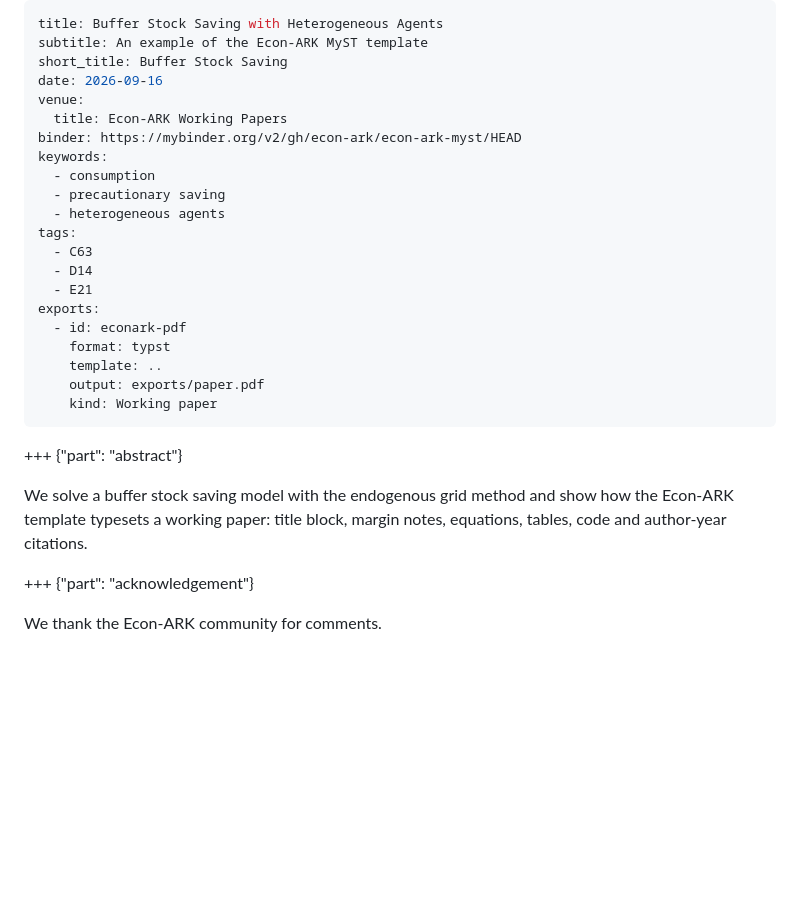
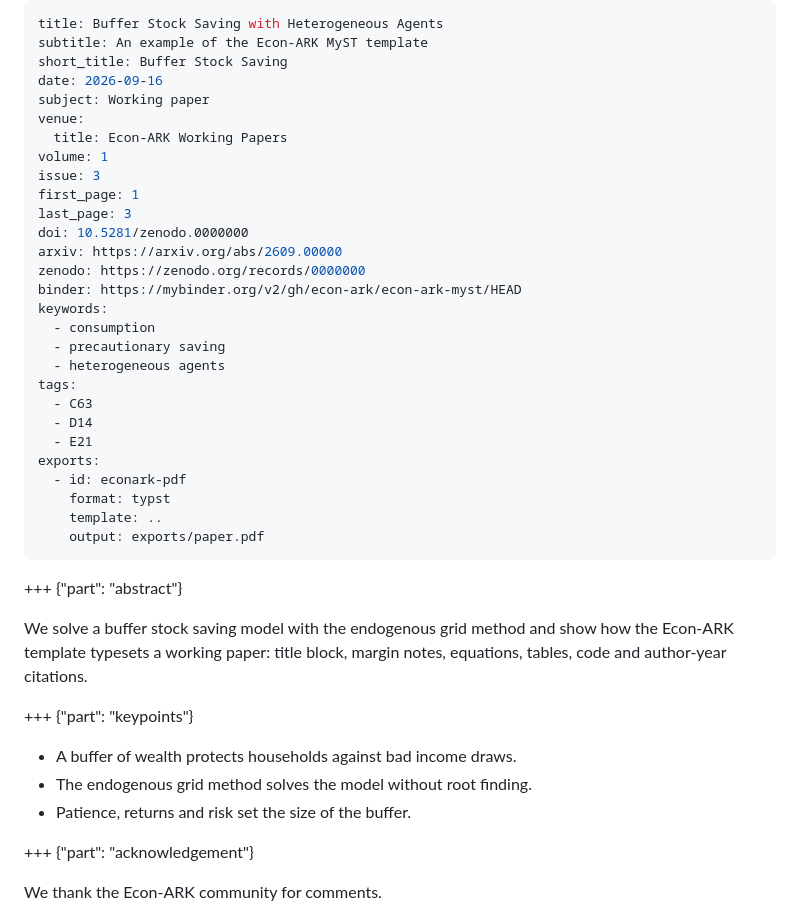
Before and after one commit to econ-ark/econ-ark-myst, a Markdown page: examples/paper.md, the part around the change. GitHub-like rendering; blank space fills up the shorter version.

```diff
--- a/examples/paper.md
+++ b/examples/paper.md
@@ -3,8 +3,16 @@ title: Buffer Stock Saving with Heterogeneous Agents
 subtitle: An example of the Econ-ARK MyST template
 short_title: Buffer Stock Saving
 date: 2026-09-16
+subject: Working paper
 venue:
   title: Econ-ARK Working Papers
+volume: 1
+issue: 3
+first_page: 1
+last_page: 3
+doi: 10.5281/zenodo.0000000
+arxiv: https://arxiv.org/abs/2609.00000
+zenodo: https://zenodo.org/records/0000000
 binder: https://mybinder.org/v2/gh/econ-ark/econ-ark-myst/HEAD
 keywords:
   - consumption
@@ -19,12 +27,17 @@ exports:
     format: typst
     template: ..
     output: exports/paper.pdf
-    kind: Working paper
 ---
 
 +++ {"part": "abstract"}
 
 We solve a buffer stock saving model with the endogenous grid method and show how the Econ-ARK template typesets a working paper: title block, margin notes, equations, tables, code and author-year citations.
+
++++ {"part": "keypoints"}
+
+- A buffer of wealth protects households against bad income draws.
+- The endogenous grid method solves the model without root finding.
+- Patience, returns and risk set the size of the buffer.
 
 +++ {"part": "acknowledgement"}
 
```
Also changed, not shown: README.md (+9 -3 lines), thumbnail.png, 2 other files.
